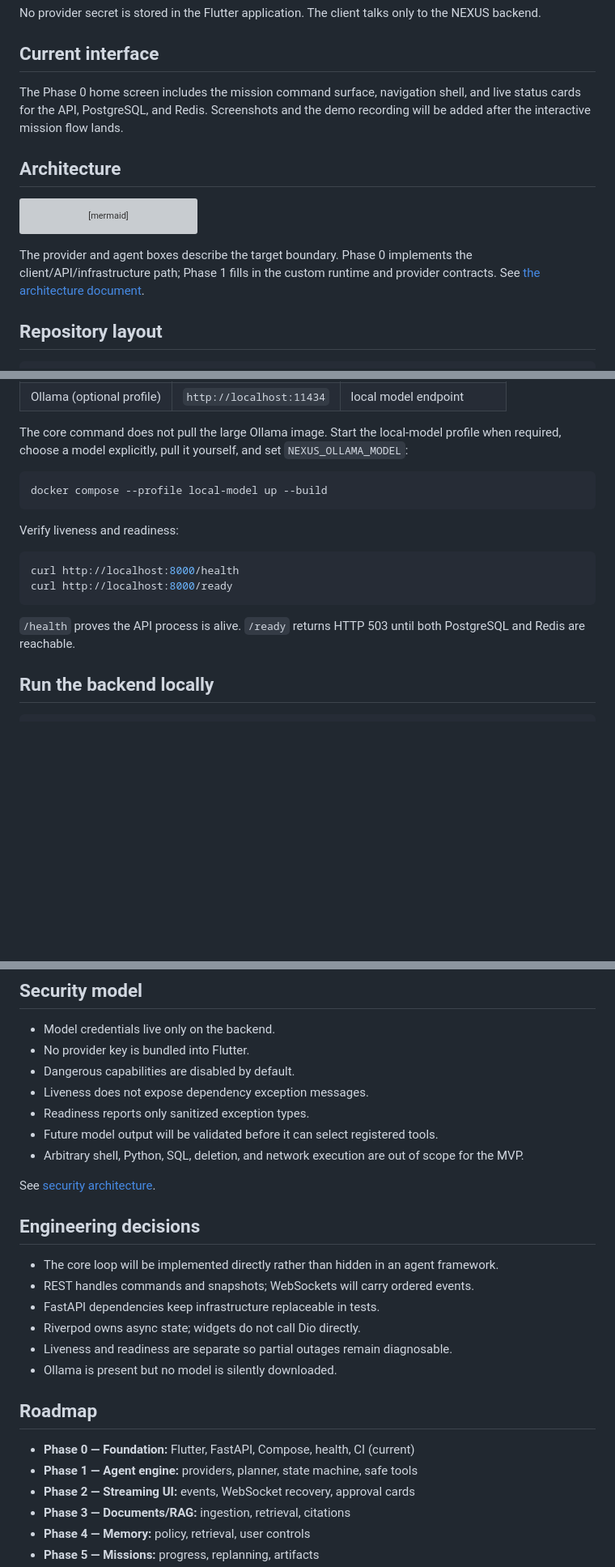
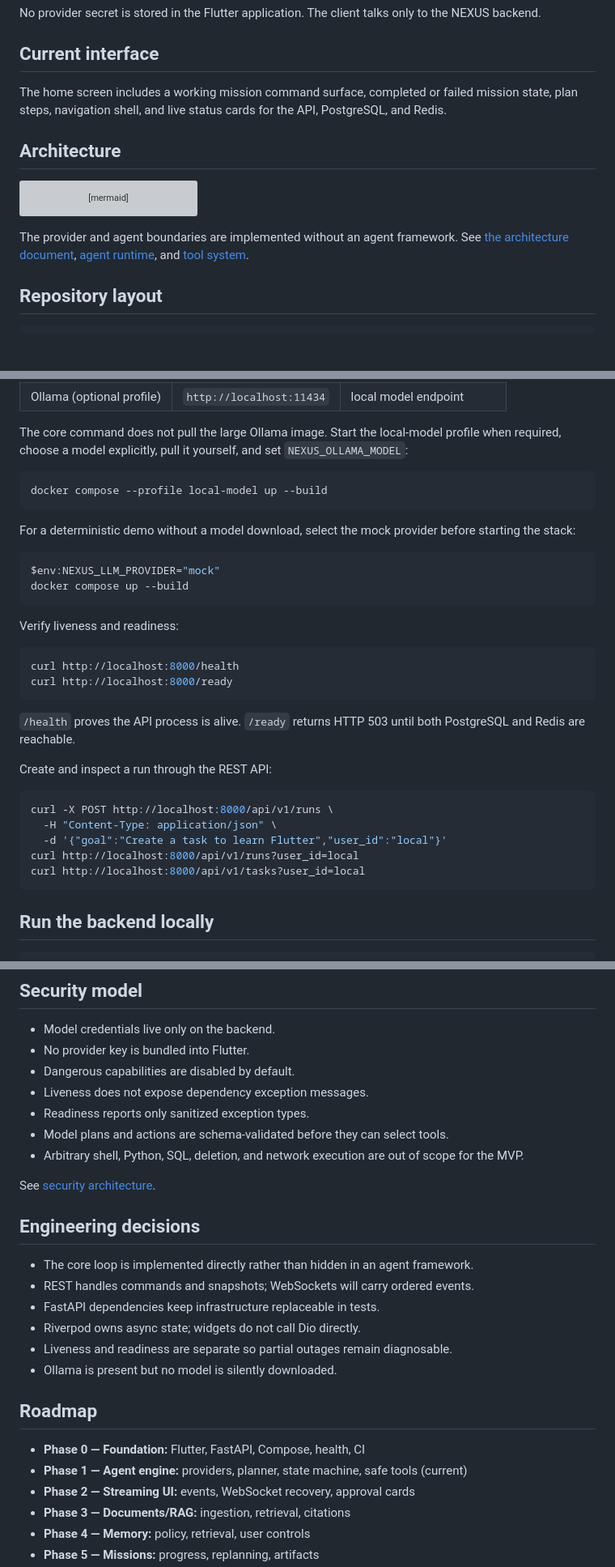
Before and after one commit to gmayank9999/Nexus, a Markdown page: README.md, 3 parts joined by grey strips. Shown at 81% size. Drawn GitHub-style; blank space fills up the shorter version; grey boxes are pictures that could not be loaded.

Commit message:
docs: document Phase 1 runtime

````diff
--- a/README.md
+++ b/README.md
@@ -28,9 +28,9 @@ to the NEXUS backend.
 
 ## Current interface
 
-The Phase 0 home screen includes the mission command surface, navigation shell,
-and live status cards for the API, PostgreSQL, and Redis. Screenshots and the
-demo recording will be added after the interactive mission flow lands.
+The home screen includes a working mission command surface, completed or failed
+mission state, plan steps, navigation shell, and live status cards for the API,
+PostgreSQL, and Redis.
 
 ## Architecture
 
@@ -48,9 +48,9 @@ flowchart LR
     P -. configuration .-> X[OpenAI-compatible endpoint]
 ```
 
-The provider and agent boxes describe the target boundary. Phase 0 implements
-the client/API/infrastructure path; Phase 1 fills in the custom runtime and
-provider contracts. See [the architecture document](docs/architecture.md).
+The provider and agent boundaries are implemented without an agent framework.
+See [the architecture document](docs/architecture.md),
+[agent runtime](docs/agent-runtime.md), and [tool system](docs/tool-system.md).
 
 ## Repository layout
 
@@ -96,6 +96,14 @@ profile when required, choose a model explicitly, pull it yourself, and set
 docker compose --profile local-model up --build
 ```
 
+For a deterministic demo without a model download, select the mock provider
+before starting the stack:
+
+```powershell
+$env:NEXUS_LLM_PROVIDER="mock"
+docker compose up --build
+```
+
 Verify liveness and readiness:
 
 ```bash
@@ -105,6 +113,16 @@ curl http://localhost:8000/ready
 
 `/health` proves the API process is alive. `/ready` returns HTTP 503 until both
 PostgreSQL and Redis are reachable.
+
+Create and inspect a run through the REST API:
+
+```bash
+curl -X POST http://localhost:8000/api/v1/runs \
+  -H "Content-Type: application/json" \
+  -d '{"goal":"Create a task to learn Flutter","user_id":"local"}'
+curl http://localhost:8000/api/v1/runs?user_id=local
+curl http://localhost:8000/api/v1/tasks?user_id=local
+```
 
 ## Run the backend locally
 
@@ -184,7 +204,7 @@ Python virtual environment has been installed.
 - Dangerous capabilities are disabled by default.
 - Liveness does not expose dependency exception messages.
 - Readiness reports only sanitized exception types.
-- Future model output will be validated before it can select registered tools.
+- Model plans and actions are schema-validated before they can select tools.
 - Arbitrary shell, Python, SQL, deletion, and network execution are out of scope
   for the MVP.
 
@@ -192,7 +212,7 @@ See [security architecture](docs/architecture.md#security-boundaries).
 
 ## Engineering decisions
 
-- The core loop will be implemented directly rather than hidden in an agent
+- The core loop is implemented directly rather than hidden in an agent
   framework.
 - REST handles commands and snapshots; WebSockets will carry ordered events.
 - FastAPI dependencies keep infrastructure replaceable in tests.
@@ -202,8 +222,8 @@ See [security architecture](docs/architecture.md#security-boundaries).
 
 ## Roadmap
 
-- **Phase 0 — Foundation:** Flutter, FastAPI, Compose, health, CI (current)
-- **Phase 1 — Agent engine:** providers, planner, state machine, safe tools
+- **Phase 0 — Foundation:** Flutter, FastAPI, Compose, health, CI
+- **Phase 1 — Agent engine:** providers, planner, state machine, safe tools (current)
 - **Phase 2 — Streaming UI:** events, WebSocket recovery, approval cards
 - **Phase 3 — Documents/RAG:** ingestion, retrieval, citations
 - **Phase 4 — Memory:** policy, retrieval, user controls
````
Also changed, not shown: other parts of README.md (+6 -4 lines), docs/agent-runtime.md (added, +57 -0 lines), docs/tool-system.md (added, +39 -0 lines).
